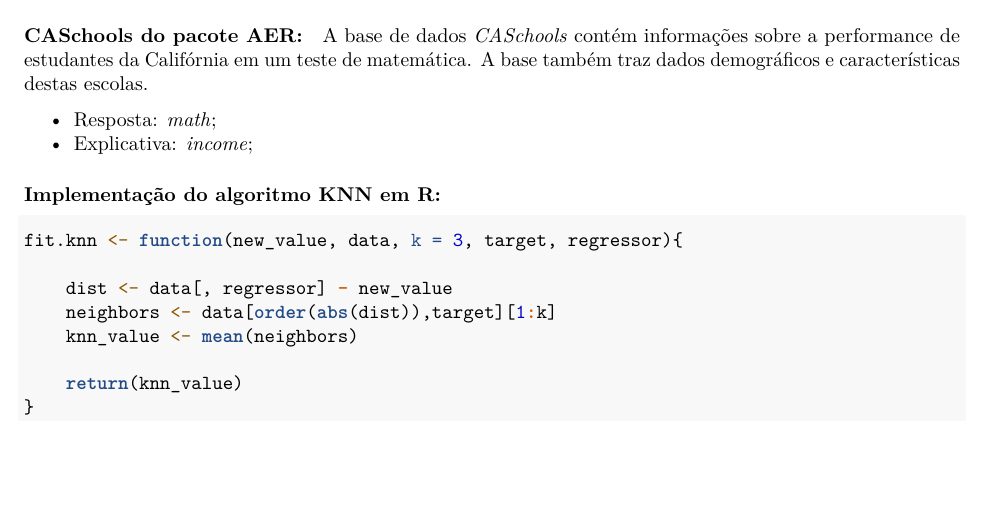
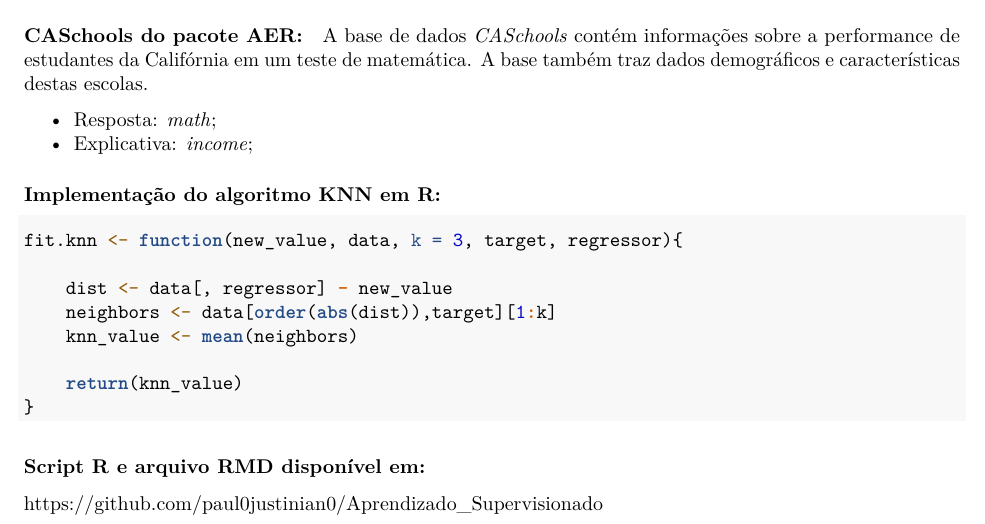
Before and after one commit to paul0justinian0/Aprendizado_Supervisionado, an R Markdown document (Desafio 1.Rmd): part of page 1 of 4, cut so that both start at the same text. Rendered offline with R 4.5, knitr and Pandoc, then LaTeX, with nearby package versions.

Commit message:
Add files via upload

````diff
--- a/Desafio 1.Rmd
+++ b/Desafio 1.Rmd
@@ -48,6 +48,9 @@ fit.knn <- function(new_value, data, k = 3, target, regressor){
     return(knn_value)
 }
 ```
+
+### Script R e arquivo RMD disponível em:
+https://github.com/paul0justinian0/Aprendizado_Supervisionado
 
 \newpage
 
````
